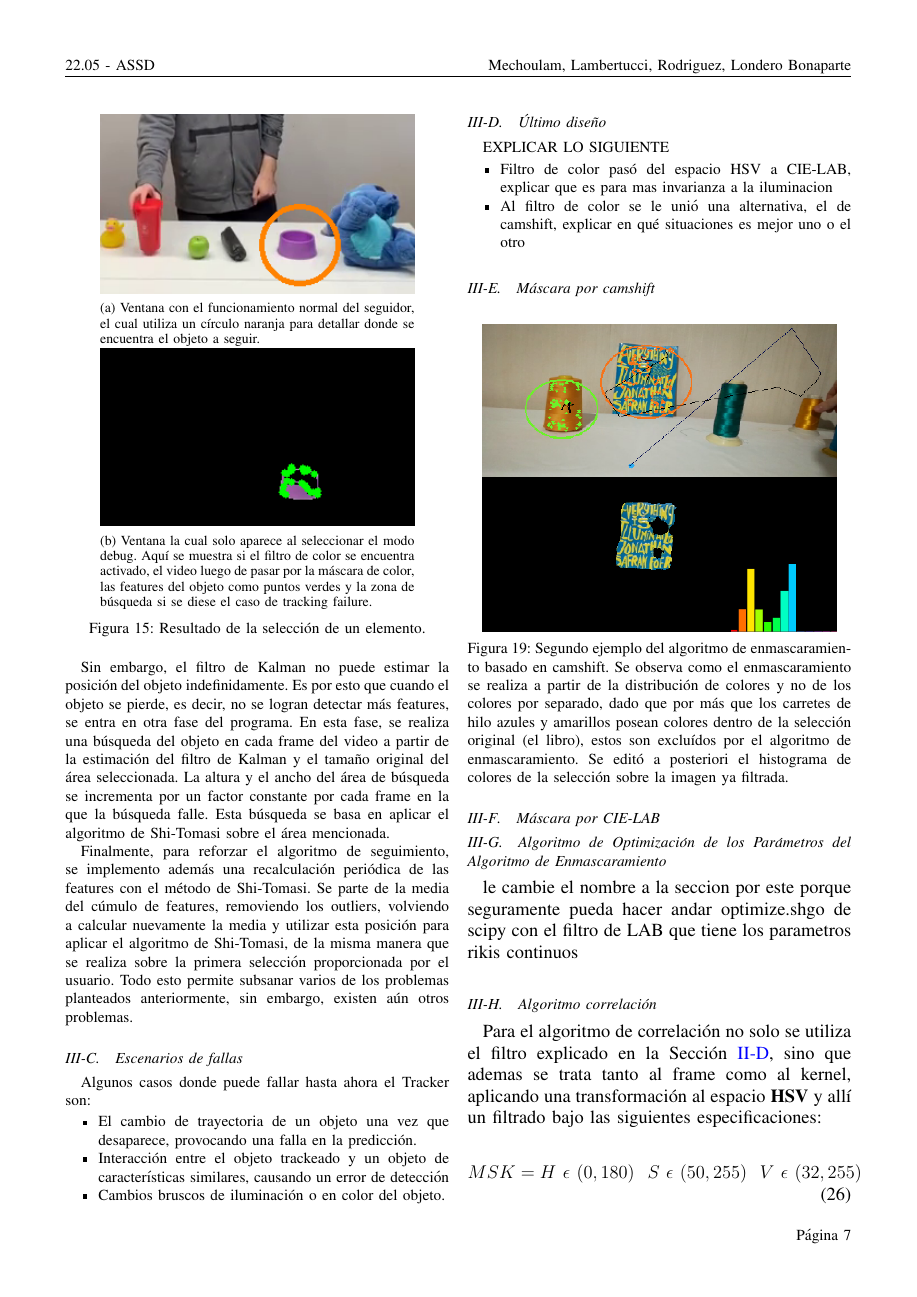
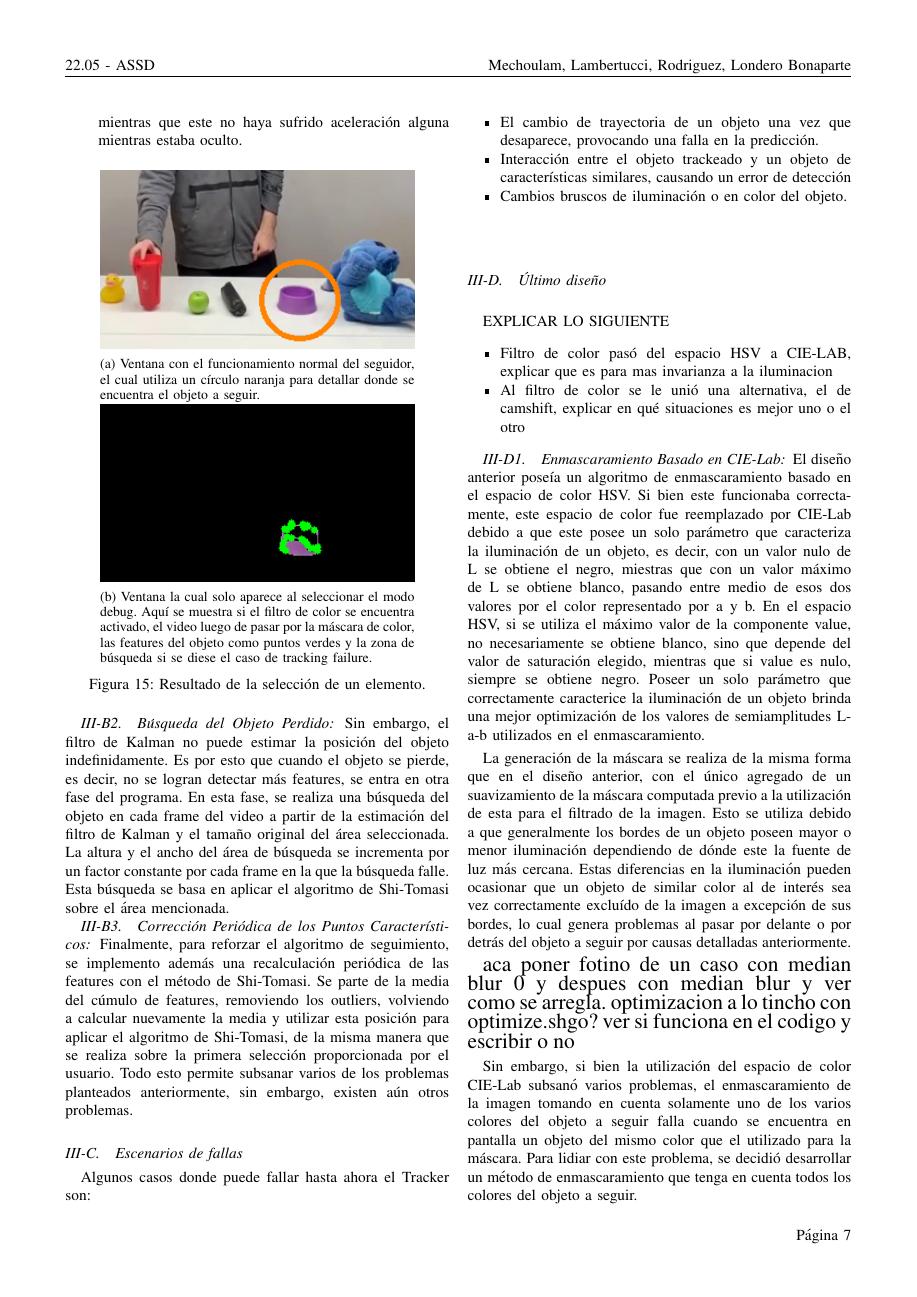
Before and after one commit to amechu/TP_FINAL_ASSD, a LaTeX paper (Informe/Informe.tex, which reads Informe/secciones/aportes.tex): page 8 of 11. Compiled offline with pdfLaTeX; a missing font is replaced by an installed copy or a similar font; a LaTeX package or settings file that is missing is left out.

Commit message:
asflk;aslf;

```diff
--- a/Informe/secciones/aportes.tex
+++ b/Informe/secciones/aportes.tex
@@ -162,7 +191,11 @@ Volviendo al caso de los objetos $A$ y $B$:
 	\label{fig:optical12}
 \end{figure}
 
+\subsubsection{Búsqueda del Objeto Perdido}
+
 Sin embargo, el filtro de Kalman no puede estimar la posición del objeto indefinidamente. Es por esto que cuando el objeto se pierde, es decir, no se logran detectar más features, se entra en otra fase del programa. En esta fase, se realiza una búsqueda del objeto en cada frame del video a partir de la estimación del filtro de Kalman y el tamaño original del área seleccionada. La altura y el ancho del área de búsqueda se incrementa por un factor constante por cada frame en la que la búsqueda falle. Esta búsqueda se basa en aplicar el algoritmo de Shi-Tomasi sobre el área mencionada.
+
+\subsubsection{Corrección Periódica de los Puntos Característicos}
 
 Finalmente, para reforzar el algoritmo de seguimiento, se implemento además una recalculación periódica de las features con el método de Shi-Tomasi. Se parte de la media del cúmulo de features, removiendo los outliers, volviendo a calcular nuevamente la media y utilizar esta posición para aplicar el algoritmo de Shi-Tomasi, de la misma manera que se realiza sobre la primera selección proporcionada por el usuario. Todo esto permite subsanar varios de los problemas planteados anteriormente, sin embargo, existen aún otros problemas.
 
@@ -202,7 +265,59 @@ EXPLICAR LO SIGUIENTE
 \item Filtro de color pasó del espacio HSV a CIE-LAB, explicar que es para mas invarianza a la iluminacion
 \item Al filtro de color se le unió una alternativa, el de camshift, explicar en qué situaciones es mejor uno o el otro
 \end{itemize}
-\subsection{Máscara por camshift}
+
+
+
+
+
+
+
+
+
+
+
+
+
+
+
+
+
+
+
+
+\subsubsection{Enmascaramiento Basado en CIE-Lab}
+
+El diseño anterior poseía un algoritmo de enmascaramiento basado en el espacio de color HSV. Si bien este funcionaba correctamente, este espacio de color fue reemplazado por CIE-Lab debido a que este posee un solo parámetro que caracteriza la iluminación de un objeto, es decir, con un valor nulo de L se obtiene el negro, miestras que con un valor máximo de L se obtiene blanco, pasando entre medio de esos dos valores por el color representado por a y b. En el espacio HSV, si se utiliza el máximo valor de la componente value, no necesariamente se obtiene blanco, sino que depende del valor de saturación elegido, mientras que si value es nulo, siempre se obtiene negro. Poseer un solo parámetro que correctamente caracterice la iluminación de un objeto brinda una mejor optimización de los valores de semiamplitudes L-a-b utilizados en el enmascaramiento.
+
+La generación de la máscara se realiza de la misma forma que en el diseño anterior, con el único agregado de un suavizamiento de la máscara computada previo a la utilización de esta para el filtrado de la imagen. Esto se utiliza debido a que generalmente los bordes de un objeto poseen mayor o menor iluminación dependiendo de dónde este la fuente de luz más cercana. Estas diferencias en la iluminación pueden ocasionar que un objeto de similar color al de interés sea vez correctamente excluído de la imagen a excepción de sus bordes, lo cual genera problemas al pasar por delante o por detrás del objeto a seguir por causas detalladas anteriormente.
+
+\begin{Large}
+aca poner fotino de un caso con median blur 0 y despues con median blur y ver como se arregla. optimizacion a lo tincho con optimize.shgo? ver si funciona en el codigo y escribir o no
+\end{Large}
+
+Sin embargo, si bien la utilización del espacio de color CIE-Lab subsanó varios problemas, el enmascaramiento de la imagen tomando en cuenta solamente uno de los varios colores del objeto a seguir falla cuando se encuentra en pantalla un objeto del mismo color que el utilizado para la máscara. Para lidiar con este problema, se decidió desarrollar un método de enmascaramiento que tenga en cuenta todos los colores del objeto a seguir.
+
+
+
+
+
+
+
+
+
+
+
+
+
+
+
+
+
+
+
+
+
+\subsubsection{Enmascaramiento Basado en Camshift}
 %DEJO ESTAS IMAGENES POR ACA......
 
 \begin{figure}[H]
@@ -211,13 +326,61 @@ EXPLICAR LO SIGUIENTE
 	\caption{Segundo ejemplo del algoritmo de enmascaramiento basado en camshift. Se observa como el enmascaramiento se realiza a partir de la distribución de colores y no de los colores por separado, dado que por más que los carretes de hilo azules y amarillos posean colores dentro de la selección original (el libro), estos son excluídos por el algoritmo de enmascaramiento. Se editó a posteriori el histograma de colores de la selección sobre la imagen ya filtrada.}
 	\label{fig:c_mask2}
 \end{figure}
-\subsection{Máscara por CIE-LAB}
 
 
 
-\subsection{Algoritmo de Optimización de los Parámetros del Algoritmo de Enmascaramiento}
+
+
+
+
+
+
+
+
+
+
+
+
+
+
+
+
+
+
+
+
+
+
+\subsubsection{Algoritmo de Optimización de los Parámetros del Algoritmo de Enmascaramiento}
 \large{le cambie el nombre a la seccion por este porque seguramente pueda hacer andar optimize.shgo de scipy con el filtro de LAB que tiene los parametros rikis continuos}
-\subsection{Algoritmo correlación}
+
+
+
+
+
+
+
+
+
+
+
+
+
+
+
+
+
+
+
+
+
+
+
+
+
+
+
+\subsubsection{Algoritmo correlación}
 Para el algoritmo de correlación no solo se utiliza el filtro explicado en la Sección \ref{sec:corr}, sino que ademas se trata tanto al frame como al kernel, aplicando una transformación al espacio \textbf{HSV} y allí un filtrado bajo las siguientes especificaciones:
 
 \begin{align}
```
Also changed, not shown: Informe/secciones/aportes.tex (132 more changed lines).
